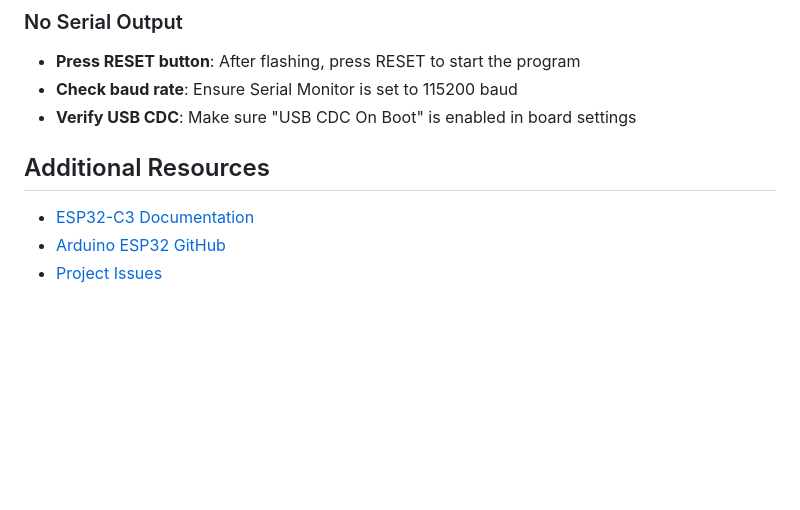
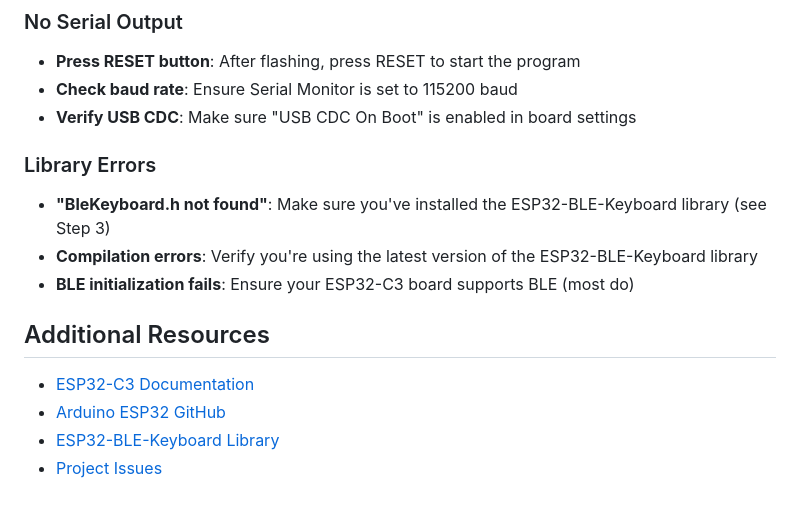
Before and after one commit to dieskim/esp32_stream_cheap_deck_mini_macro_keyboard, a Markdown page: README.md, the part around the change printed below. Rendered like a GitHub page; blank space fills up the shorter version.

```diff
--- a/README.md
+++ b/README.md
@@ -95,9 +117,15 @@ Configure the following settings in Arduino IDE:
 - **Check baud rate**: Ensure Serial Monitor is set to 115200 baud
 - **Verify USB CDC**: Make sure "USB CDC On Boot" is enabled in board settings
 
+### Library Errors
+
+- **"BleKeyboard.h not found"**: Make sure you've installed the ESP32-BLE-Keyboard library (see Step 3)
+- **Compilation errors**: Verify you're using the latest version of the ESP32-BLE-Keyboard library
+- **BLE initialization fails**: Ensure your ESP32-C3 board supports BLE (most do)
 
 ## Additional Resources
 
 - [ESP32-C3 Documentation](https://docs.espressif.com/projects/esp-idf/en/latest/esp32c3/)
 - [Arduino ESP32 GitHub](https://github.com/espressif/arduino-esp32)
+- [ESP32-BLE-Keyboard Library](https://github.com/T-vK/ESP32-BLE-Keyboard)
 - [Project Issues](https://github.com/dieskim/esp32_stream_cheap_deck_mini_macro_keyboard/issues)
```
Also changed, not shown: other parts of README.md (+28 -6 lines).
